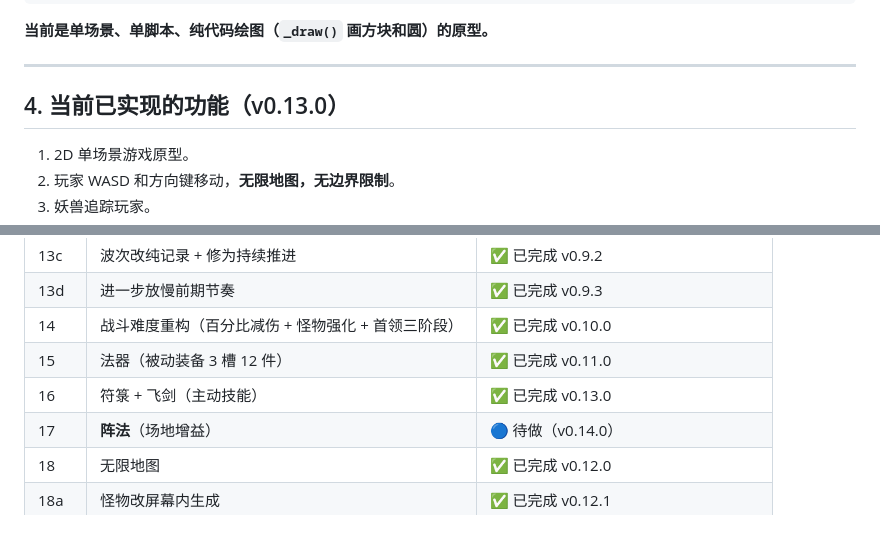
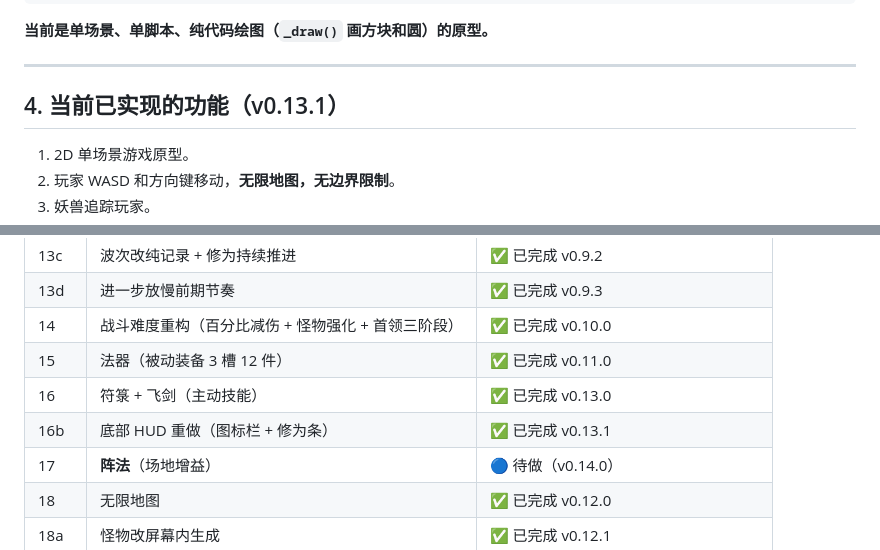
Before and after one commit to AkiFinn3/yinian-cheng-xian, a Markdown page: AGENTS.md, 2 parts joined by grey strips. Drawn GitHub-style.

```diff
--- a/AGENTS.md
+++ b/AGENTS.md
@@ -42,7 +42,7 @@ yinian-cheng-xian/
 
 ---
 
-## 4. 当前已实现的功能（v0.13.0）
+## 4. 当前已实现的功能（v0.13.1）
 
 1. 2D 单场景游戏原型。
 2. 玩家 WASD 和方向键移动，**无限地图，无边界限制**。
@@ -125,6 +126,7 @@ yinian-cheng-xian/
 | 14 | 战斗难度重构（百分比减伤 + 怪物强化 + 首领三阶段） | ✅ 已完成 v0.10.0 |
 | 15 | 法器（被动装备 3 槽 12 件） | ✅ 已完成 v0.11.0 |
 | 16 | 符箓 + 飞剑（主动技能） | ✅ 已完成 v0.13.0 |
+| 16b | 底部 HUD 重做（图标栏 + 修为条） | ✅ 已完成 v0.13.1 |
 | 17 | **阵法**（场地增益） | 🔵 待做（v0.14.0） |
 | 18 | 无限地图 | ✅ 已完成 v0.12.0 |
 | 18a | 怪物改屏幕内生成 | ✅ 已完成 v0.12.1 |
```
Also changed, not shown: other parts of AGENTS.md (+6 -4 lines), docs/01-当前状态.md (+3 -3 lines), docs/05-版本与备份.md (+27 -3 lines).
